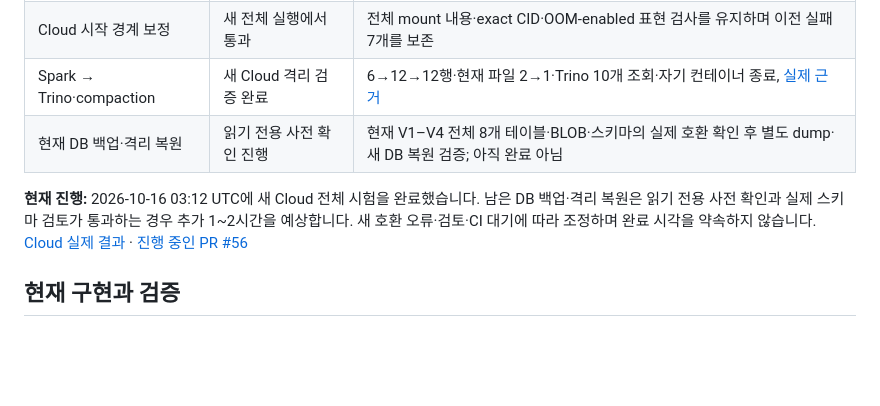
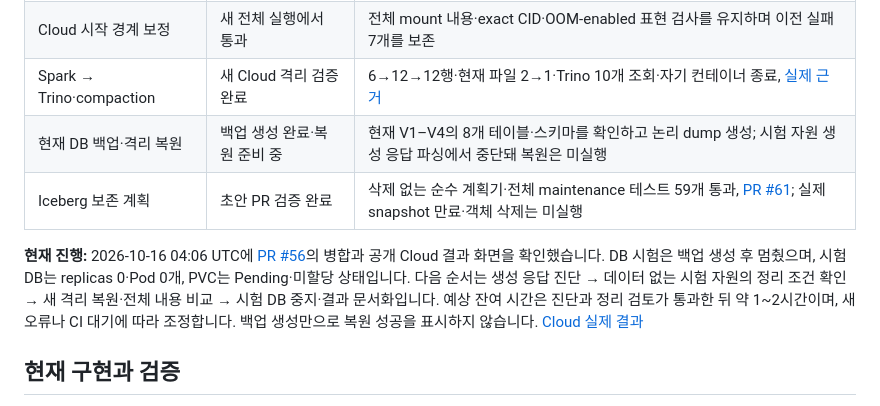
Before and after one commit to DevDooly/devdooly-platform-lab, a Markdown page: README.md, the part around the change. GitHub-like rendering; blank space fills up the shorter version.

Commit message:
docs: refresh current backup and portfolio progress

```diff
--- a/README.md
+++ b/README.md
@@ -13,9 +13,10 @@ Java 서비스 개발부터 데이터 처리, 배포와 운영까지 직접 구
 | 최대 입력·동시 접수 | 검증 완료 | 격리 환경의 최대 1,000건·동시 2/8개 접수와 실제 배포 환경의 1,000건 처리·데이터 보존 |
 | Cloud 시작 경계 보정 | 새 전체 실행에서 통과 | 전체 mount 내용·exact CID·OOM-enabled 표현 검사를 유지하며 이전 실패 7개를 보존 |
 | Spark → Trino·compaction | 새 Cloud 격리 검증 완료 | 6→12→12행·현재 파일 2→1·Trino 10개 조회·자기 컨테이너 종료, [실제 근거](docs/evidence/cloud-lakehouse/FULL_SUCCESS.md) |
-| 현재 DB 백업·격리 복원 | 읽기 전용 사전 확인 진행 | 현재 V1–V4 전체 8개 테이블·BLOB·스키마의 실제 호환 확인 후 별도 dump·새 DB 복원 검증; 아직 완료 아님 |
+| 현재 DB 백업·격리 복원 | 백업 생성 완료·복원 준비 중 | 현재 V1–V4의 8개 테이블·스키마를 확인하고 논리 dump 생성; 시험 자원 생성 응답 파싱에서 중단돼 복원은 미실행 |
+| Iceberg 보존 계획 | 초안 PR 검증 완료 | 삭제 없는 순수 계획기·전체 maintenance 테스트 59개 통과, [PR #61](https://github.com/DevDooly/devdooly-platform-lab/pull/61); 실제 snapshot 만료·객체 삭제는 미실행 |
 
-**현재 진행:** 2026-10-16 03:12 UTC에 새 Cloud 전체 시험을 완료했습니다. 남은 DB 백업·격리 복원은 읽기 전용 사전 확인과 실제 스키마 검토가 통과하는 경우 추가 1~2시간을 예상합니다. 새 호환 오류·검토·CI 대기에 따라 조정하며 완료 시각을 약속하지 않습니다. [Cloud 실제 결과](docs/evidence/cloud-lakehouse/FULL_SUCCESS.md) · [진행 중인 PR #56](https://github.com/DevDooly/devdooly-platform-lab/pull/56)
+**현재 진행:** 2026-10-16 04:06 UTC에 [PR #56](https://github.com/DevDooly/devdooly-platform-lab/pull/56)의 병합과 공개 Cloud 결과 화면을 확인했습니다. DB 시험은 백업 생성 후 멈췄으며, 시험 DB는 replicas 0·Pod 0개, PVC는 Pending·미할당 상태입니다. 다음 순서는 생성 응답 진단 → 데이터 없는 시험 자원의 정리 조건 확인 → 새 격리 복원·전체 내용 비교 → 시험 DB 중지·결과 문서화입니다. 예상 잔여 시간은 진단과 정리 검토가 통과한 뒤 약 1~2시간이며, 새 오류나 CI 대기에 따라 조정합니다. 백업 생성만으로 복원 성공을 표시하지 않습니다. [Cloud 실제 결과](docs/evidence/cloud-lakehouse/FULL_SUCCESS.md)
 
 ## 현재 구현과 검증
 
```
